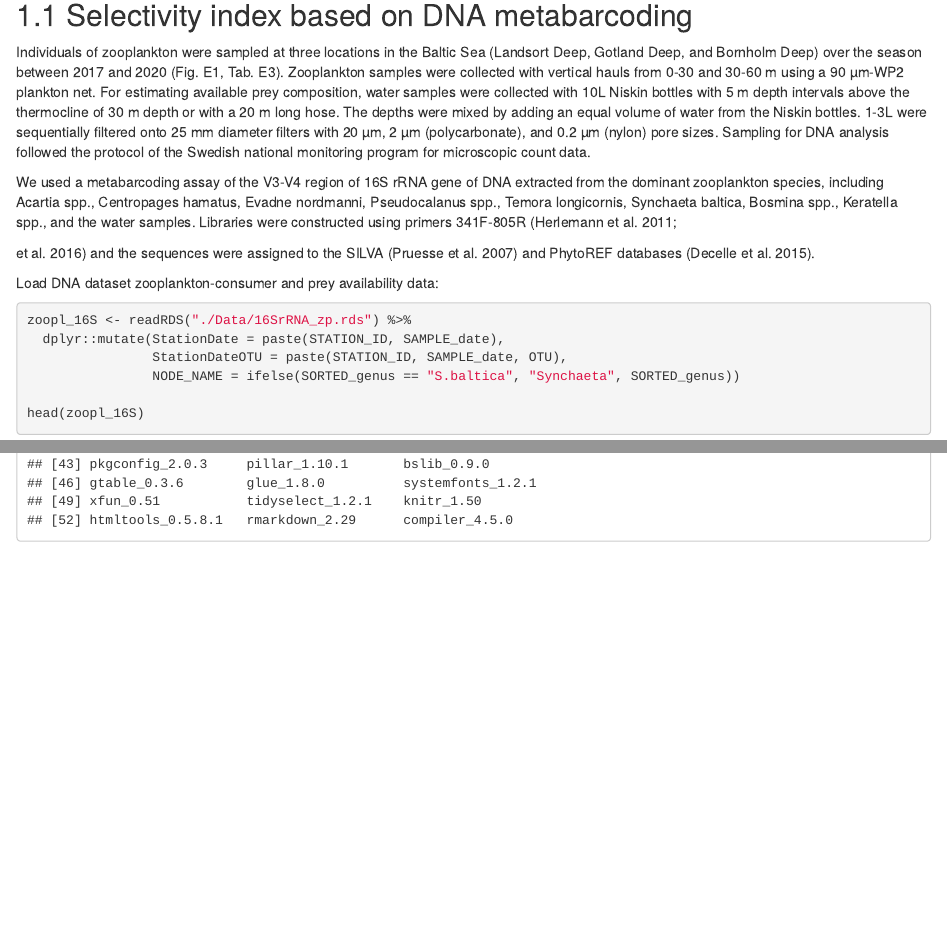
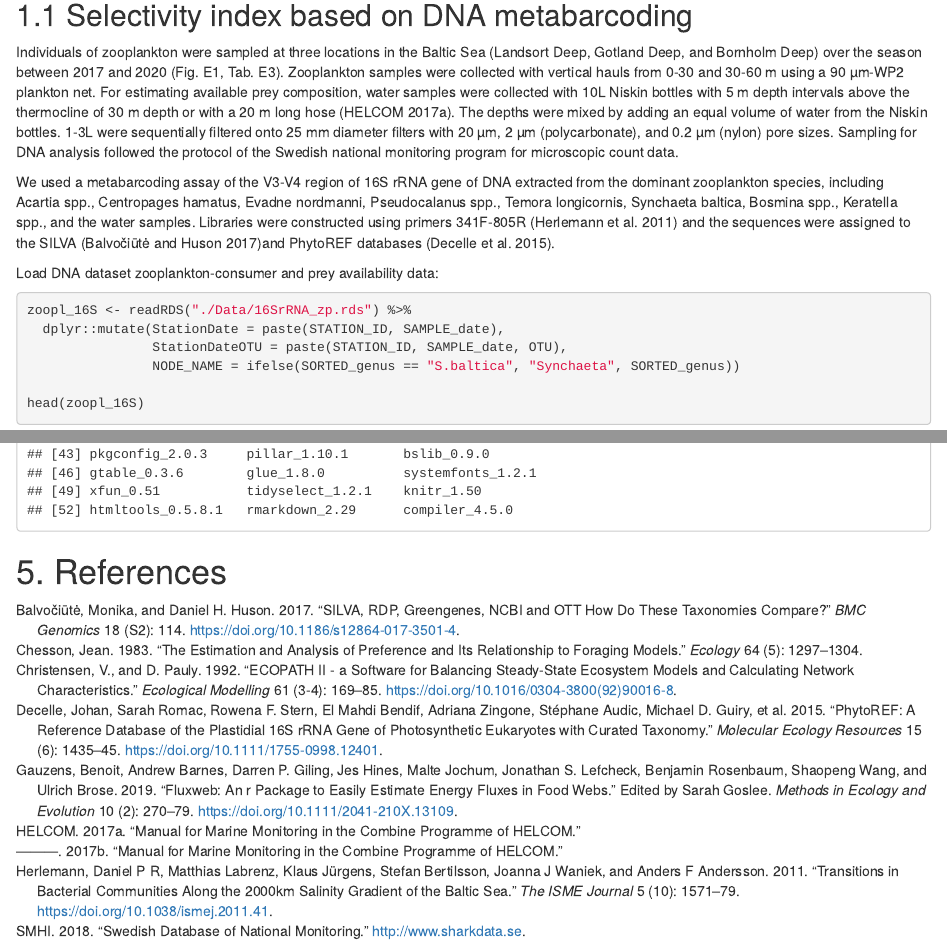
Before and after one commit to andreasnovotny/DNAfoodweb, an R Markdown document (Vignette_and_Analaysis.Rmd): the page in a window 1100 px wide, from 560 px down, and a second part further down, joined at a grey line. Rendered offline with R 4.5, knitr and Pandoc, with nearby package versions; code that draws random numbers runs with fixed seeds of ours; some code elsewhere in the file could not run offline.

Commit message:
Added BibTex References to vignette

````diff
--- a/Vignette_and_Analaysis.Rmd
+++ b/Vignette_and_Analaysis.Rmd
@@ -3,7 +3,7 @@ title: "DNA Metabarcoding Highlights Cyanobacteria as the Main Source of Primary
 output:
   html_document:
     df_print: paged
-  html_notebook: default
+bibliography: references.bib
 ---
 
 [***Andreas Novotny, Baptiste Serandour, Susanne Kortsch, Benoit Gauzens, Kinlan Mehdi Goulwen Jan, and Monika Winder***]{.underline}
@@ -70,11 +70,9 @@ color.prey.fw <- c("#3690c0", #Synechococales
 
 ## 1.1 Selectivity index based on DNA metabarcoding
 
-Individuals of zooplankton were sampled at three locations in the Baltic Sea (Landsort Deep, Gotland Deep, and Bornholm Deep) over the season between 2017 and 2020 (Fig. E1, Tab. E3). Zooplankton samples were collected with vertical hauls from 0-30 and 30-60 m using a 90 µm-WP2 plankton net. For estimating available prey composition, water samples were collected with 10L Niskin bottles with 5 m depth intervals above the thermocline of 30 m depth or with a 20 m long hose. The depths were mixed by adding an equal volume of water from the Niskin bottles. 1-3L were sequentially filtered onto 25 mm diameter filters with 20 µm, 2 µm (polycarbonate), and 0.2 µm (nylon) pore sizes. Sampling for DNA analysis followed the protocol of the Swedish national monitoring program for microscopic count data.
+Individuals of zooplankton were sampled at three locations in the Baltic Sea (Landsort Deep, Gotland Deep, and Bornholm Deep) over the season between 2017 and 2020 (Fig. E1, Tab. E3). Zooplankton samples were collected with vertical hauls from 0-30 and 30-60 m using a 90 µm-WP2 plankton net. For estimating available prey composition, water samples were collected with 10L Niskin bottles with 5 m depth intervals above the thermocline of 30 m depth or with a 20 m long hose [@helcom2017]. The depths were mixed by adding an equal volume of water from the Niskin bottles. 1-3L were sequentially filtered onto 25 mm diameter filters with 20 µm, 2 µm (polycarbonate), and 0.2 µm (nylon) pore sizes. Sampling for DNA analysis followed the protocol of the Swedish national monitoring program for microscopic count data.
 
-We used a metabarcoding assay of the V3-V4 region of 16S rRNA gene of DNA extracted from the dominant zooplankton species, including Acartia spp., Centropages hamatus, Evadne nordmanni, Pseudocalanus spp., Temora longicornis, Synchaeta baltica, Bosmina spp., Keratella spp., and the water samples. Libraries were constructed using primers 341F-805R (Herlemann et al. 2011;
-
-et al. 2016) and the sequences were assigned to the SILVA (Pruesse et al. 2007) and PhytoREF databases (Decelle et al. 2015).
+We used a metabarcoding assay of the V3-V4 region of 16S rRNA gene of DNA extracted from the dominant zooplankton species, including Acartia spp., Centropages hamatus, Evadne nordmanni, Pseudocalanus spp., Temora longicornis, Synchaeta baltica, Bosmina spp., Keratella spp., and the water samples. Libraries were constructed using primers 341F-805R [@Herlemann2011] and the sequences were assigned to the SILVA [@balvociute2017]and PhytoREF databases [@decelle2015].
 
 Load DNA dataset zooplankton-consumer and prey availability data:
 
@@ -1201,9 +1191,10 @@ plot(mod)
 
 ```
 
-
 # 4 Session Info
 
 ```{r}
 sessionInfo()
 ```
+
+# 5. References
--- /dev/null
+++ b/references.bib
@@ -0,0 +1,11 @@
+
+@article{Herlemann2011,
+	title = {Transitions in bacterial communities along the 2000{\hspace{0.167em}}km salinity gradient of the Baltic Sea},
+	author = {Herlemann, Daniel P R and Labrenz, Matthias and {Jürgens}, Klaus and Bertilsson, Stefan and Waniek, Joanna J and Andersson, Anders F},
+	year = {2011},
+	date = {2011},
+	journal = {The ISME Journal},
+	pages = {1571--1579},
+	volume = {5},
+	number = {10},
+	doi = {10.1038/ismej.2011.41},
@@ -0,0 +17,18 @@
+@techreport{helcom2017,
+	title = {Manual for marine monitoring in the combine programme of HELCOM},
+	author = {HELCOM, },
+	year = {2017},
+	date = {2017}
+}
+
+@article{balvociute2017,
+	title = {SILVA, RDP, Greengenes, NCBI and OTT {\textemdash} how do these taxonomies compare?},
+	author = {{Balvo{\v{c}}i{\={u}}t{\.{e}}}, Monika and Huson, Daniel H.},
+	year = {2017},
+	month = {03},
+	date = {2017-03-14},
+	journal = {BMC Genomics},
+	pages = {114},
+	volume = {18},
+	number = {S2},
+	doi = {10.1186/s12864-017-3501-4},
@@ -0,0 +40,10 @@
+	title = {PhytoREF: a reference database of the plastidial 16S rRNA gene of photosynthetic eukaryotes with curated taxonomy},
+	author = {Decelle, Johan and Romac, Sarah and Stern, Rowena F. and Bendif, El Mahdi and Zingone, Adriana and Audic, {Stéphane} and Guiry, Michael D. and Guillou, Laure and Tessier, {Désiré} and Le Gall, Florence and Gourvil, Priscillia and Dos Santos, Adriana L. and Probert, Ian and Vaulot, Daniel and de Vargas, Colomban and Christen, Richard},
+	year = {2015},
+	month = {11},
+	date = {2015-11-01},
+	journal = {Molecular Ecology Resources},
+	pages = {1435--1445},
+	volume = {15},
+	number = {6},
+	doi = {10.1111/1755-0998.12401},
@@ -0,0 +55,38 @@
+	title = {The Estimation and Analysis of Preference and Its Relationship to Foraging Models},
+	author = {Chesson, Jean},
+	year = {1983},
+	date = {1983},
+	journal = {Ecology},
+	pages = {1297--1304},
+	volume = {64},
+	number = {5}
+}
+
+@misc{SMHI,
+	title = {Swedish database of national monitoring},
+	author = {SMHI, },
+	year = {2018},
+	date = {2018},
+	url = {http://www.sharkdata.se},
+	note = {Citation Key: SMHI}
+}
+
+@techreport{helcom2017a,
+	title = {Manual for marine monitoring in the combine programme of HELCOM},
+	author = {HELCOM, },
+	year = {2017},
+	date = {2017}
+}
+
+@article{gauzens2019,
+	title = {fluxweb: An R package to easily estimate energy fluxes in food webs},
+	author = {Gauzens, Benoit and Barnes, Andrew and Giling, Darren P. and Hines, Jes and Jochum, Malte and Lefcheck, Jonathan S. and Rosenbaum, Benjamin and Wang, Shaopeng and Brose, Ulrich},
+	editor = {Goslee, Sarah},
+	year = {2019},
+	month = {02},
+	date = {2019-02-19},
+	journal = {Methods in Ecology and Evolution},
+	pages = {270--279},
+	volume = {10},
+	number = {2},
+	doi = {10.1111/2041-210X.13109},
@@ -0,0 +98,10 @@
+	title = {ECOPATH II - a software for balancing steady-state ecosystem models and calculating network characteristics},
+	author = {Christensen, V. and Pauly, D.},
+	year = {1992},
+	date = {1992},
+	journal = {Ecological Modelling},
+	pages = {169--185},
+	volume = {61},
+	number = {3-4},
+	doi = {10.1016/0304-3800(92)90016-8}
+}
````
Also changed, not shown: Vignette_and_Analaysis.nb.html (deleted), Vignette_and_Analaysis.Rmd (38 more changed lines), references.bib (20 more changed lines).
